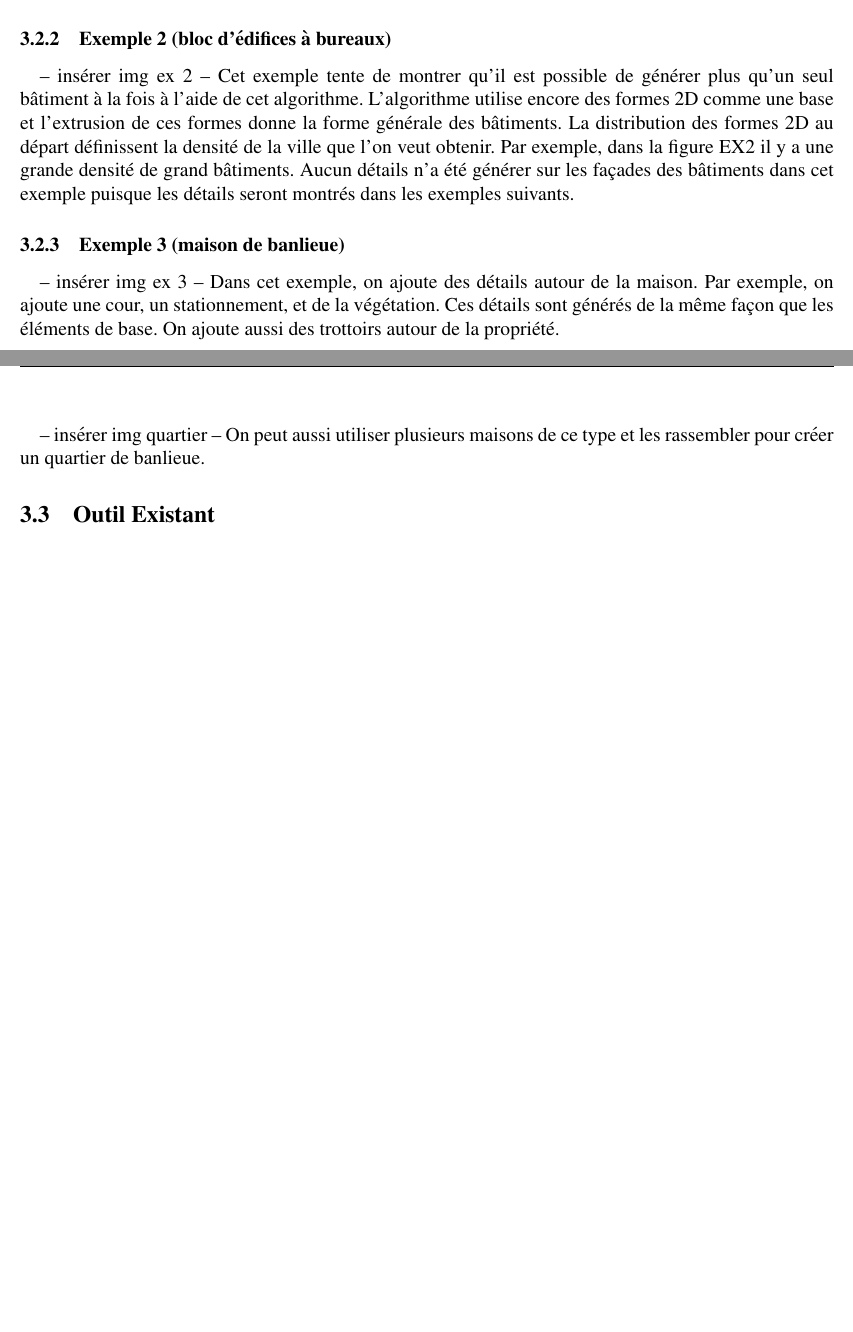
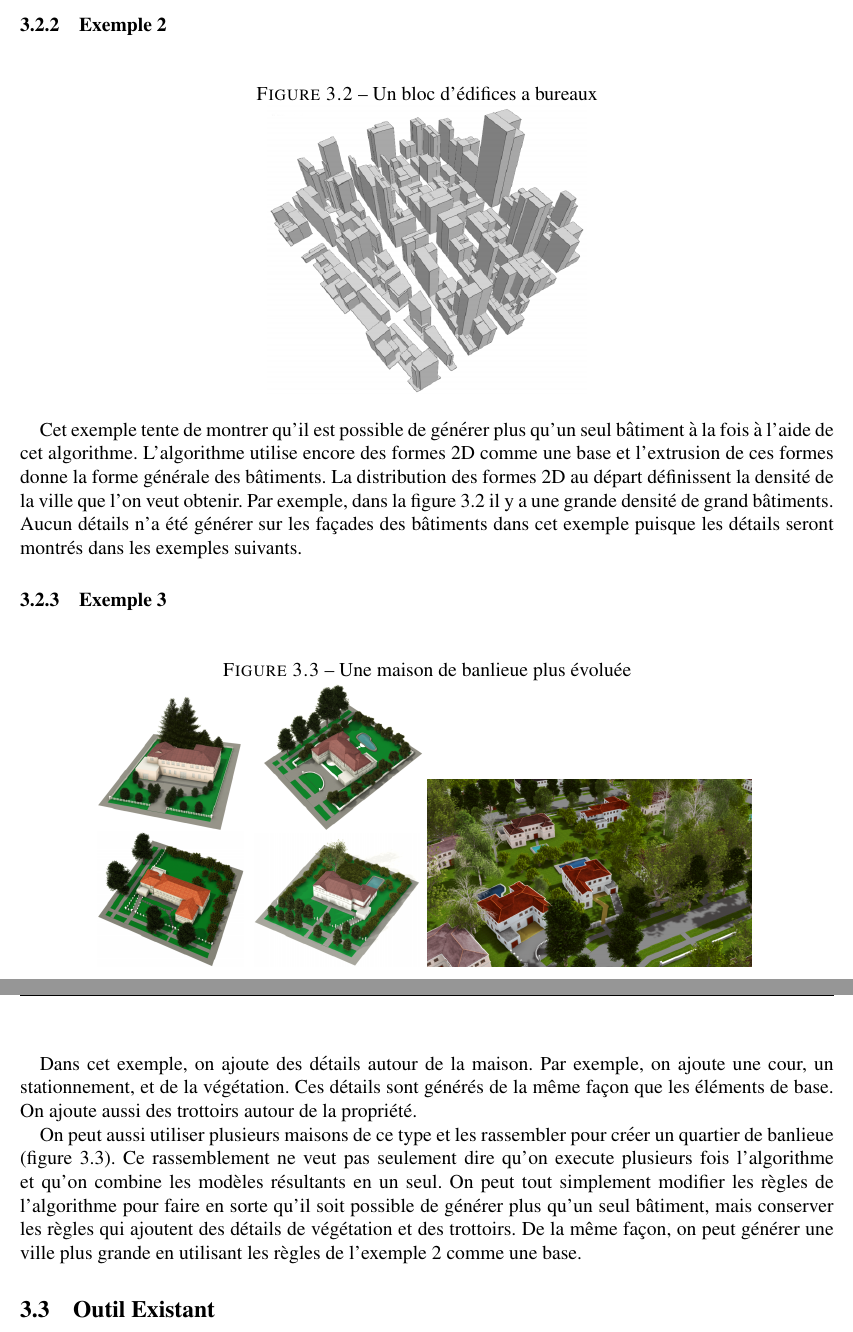
Before and after one commit to Brochu/imn538-RapportRecherche, a LaTeX paper (rapport.tex, which reads sect3.tex): two parts of pages 8 and 9 of 10 before the commit and two parts of pages 9 and 10 of 11 after it, joined at a grey line, cut at the place of the change, the shorter picture padded with empty space. Compiled offline with pdfLaTeX; the source files are stored in an older character set and shown here as Unicode.

Commit message:
ajout d'images pour les exemples

```diff
--- a/sect3.tex
+++ b/sect3.tex
@@ -41,15 +49,31 @@ Les possibilités de génération sont pratiquement infinie. L'article étudié
 Cet exemple montre la façon de créer la structure la plus simple avec cet algorithme pour le corps principal de la maison et la forme la plus simple de toits. Les murs sont simplement construit à partir d'une forme deux dimensions avec laquelle une extrusion a été faite pour obtenir un prisme en trois dimensions. Pour ce qui est du toit, il est construit à partir deux 2 plans en 2D qui se rencontrent au milieu du prisme de la structure du bâtiment.
 
-\subsubsection{Exemple 2 (bloc d'édifices à bureaux)}
--- insérer img ex 2 --
-Cet exemple tente de montrer qu'il est possible de générer plus qu'un seul bâtiment à la fois à l'aide de cet algorithme. L'algorithme utilise encore des formes 2D comme une base et l'extrusion de ces formes donne la forme générale des bâtiments. La distribution des formes 2D au départ définissent la densité de la ville que l'on veut obtenir. Par exemple, dans la figure EX2 il y a une grande densité de grand bâtiments. Aucun détails n'a été générer sur les façades des bâtiments dans cet exemple puisque les détails seront montrés dans les exemples suivants.
+\subsubsection{Exemple 2}
 
-\subsubsection{Exemple 3 (maison de banlieue)}
--- insérer img ex 3 --
+\begin{figure}[h]
+    \caption{Un bloc d'édifices a bureaux}
+    \centering
+
+    \includegraphics[width=7cm]{blocEx.png}
+    \label{blocEx}
+\end{figure}
+
+Cet exemple tente de montrer qu'il est possible de générer plus qu'un seul bâtiment à la fois à l'aide de cet algorithme. L'algorithme utilise encore des formes 2D comme une base et l'extrusion de ces formes donne la forme générale des bâtiments. La distribution des formes 2D au départ définissent la densité de la ville que l'on veut obtenir. Par exemple, dans la figure~\ref{blocEx} il y a une grande densité de grand bâtiments. Aucun détails n'a été générer sur les façades des bâtiments dans cet exemple puisque les détails seront montrés dans les exemples suivants.
+
+\subsubsection{Exemple 3}
+
+\begin{figure}[h]
+    \caption{Une maison de banlieue plus évoluée}
+    \centering
+
+    \includegraphics[width=7cm]{banEx.png}
+    \includegraphics[width=7cm]{groupEx.png}
+    \label{groupEx}
+\end{figure}
+
 Dans cet exemple, on ajoute des détails autour de la maison. Par exemple, on ajoute une cour, un stationnement, et de la végétation. Ces détails sont générés de la même façon que les éléments de base. On ajoute aussi des trottoirs autour de la propriété.
 
--- insérer img quartier --
-On peut aussi utiliser plusieurs maisons de ce type et les rassembler pour créer un quartier de banlieue.
+On peut aussi utiliser plusieurs maisons de ce type et les rassembler pour créer un quartier de banlieue (figure~\ref{groupEx}). Ce rassemblement ne veut pas seulement dire qu'on execute plusieurs fois l'algorithme et qu'on combine les modèles résultants en un seul. On peut tout simplement modifier les règles de l'algorithme pour faire en sorte qu'il soit possible de générer plus qu'un seul bâtiment, mais conserver les règles qui ajoutent des détails de végétation et des trottoirs. De la même façon, on peut générer une ville plus grande en utilisant les règles de l'exemple 2 comme une base.
 
 \subsection{Outil Existant}
 \label{ssect:outil}
```
Also changed, not shown: banEx.png (added), blocEx.png (added), groupEx.png (added), rapport.pdf, simpleEx.png (added), sect3.tex (12 more changed lines), 4 other files.
